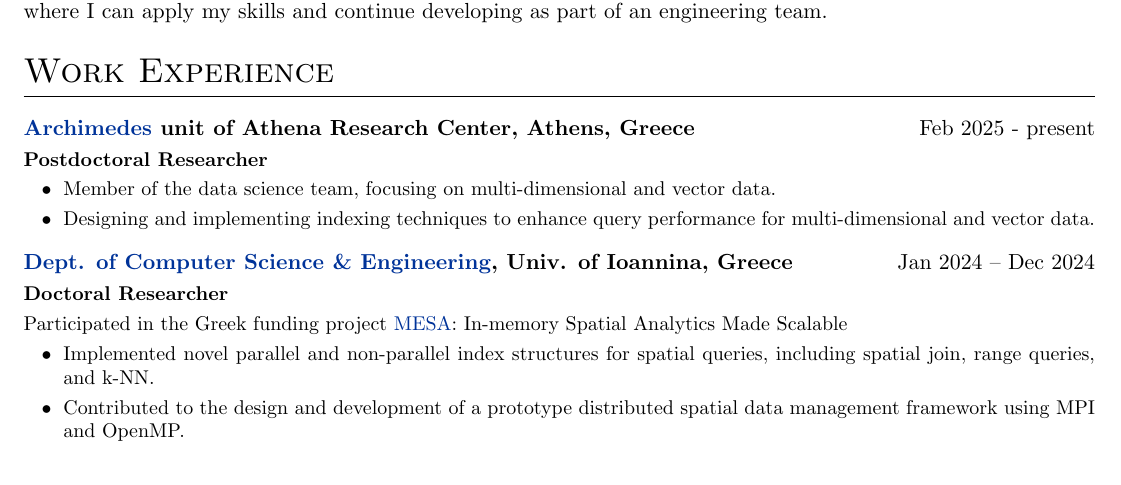
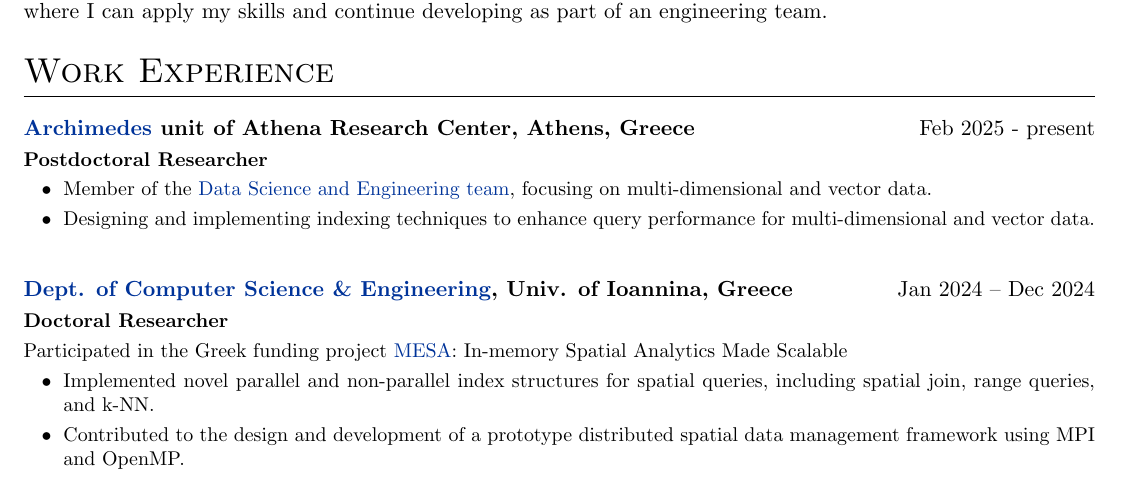
Before and after one commit to dTsitsigkos/dtsitsigkos.github.io, a LaTeX CV (assets/cv/dtsitsigkos_cv.tex): part of page 1 of 2, cut so that both start at the same text. Compiled offline with pdfLaTeX.

Commit message:
update_cv

```diff
--- a/assets/cv/dtsitsigkos_cv.tex
+++ b/assets/cv/dtsitsigkos_cv.tex
@@ -208,13 +208,13 @@
 
 \begin{itemize}
 
-\item Member of the data science team, focusing on multi-dimensional and vector data.
+\item Member of the \href{https://archimedesai.gr/en/research/research-areas/data-science-and-engineering}{Data Science and Engineering team}, focusing on multi-dimensional and vector data.
 \item Designing and implementing indexing techniques to enhance query performance for multi-dimensional and vector data.
 \end{itemize}
 
 \end{job}
 
-\vspace{-1\baselineskip}
+%\vspace{-1\baselineskip}
 
 \begin{job}{\href{https://www.cse.uoi.gr/?lang=en}{Dept. of Computer Science \& Engineering}, Univ. of Ioannina, Greece}{Jan 2024 – Dec 2024}
 	\textbf{Doctoral Researcher}
```
Also changed, not shown: assets/cv/dtsitsigkos_cv.pdf, 2 other files.
